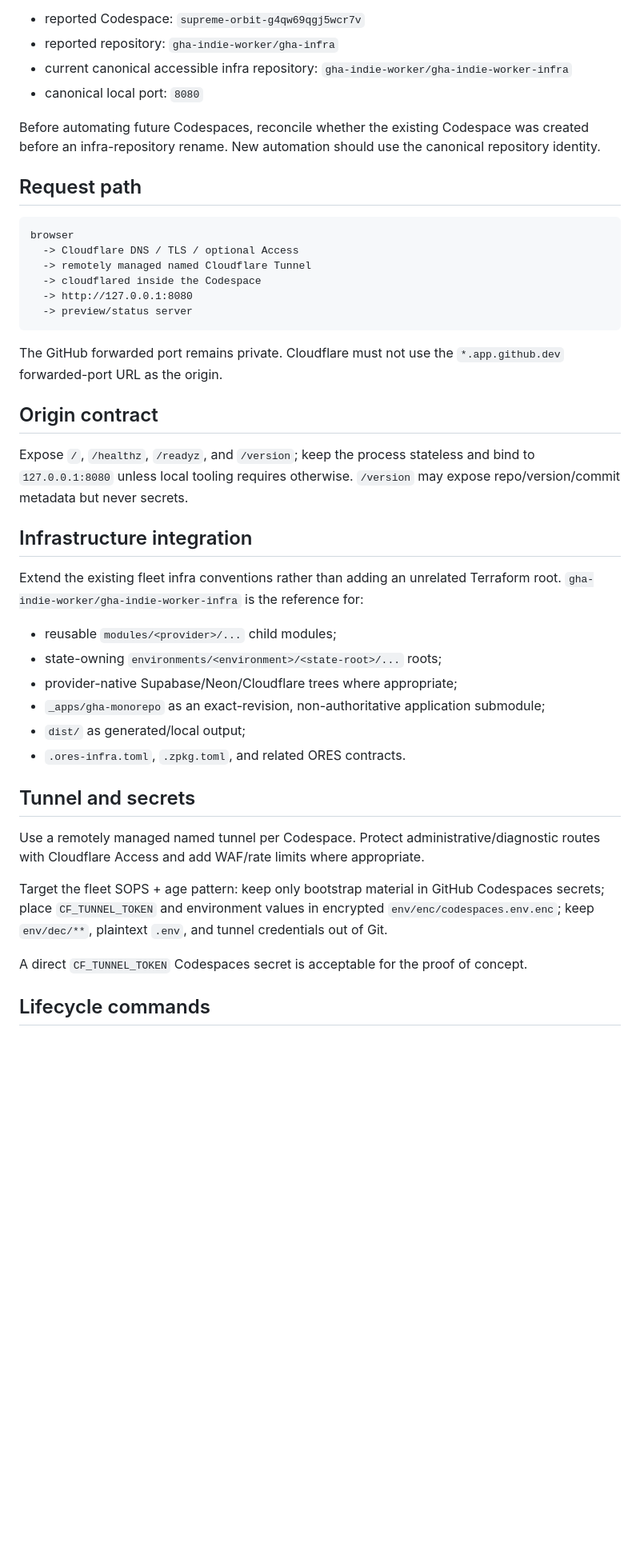
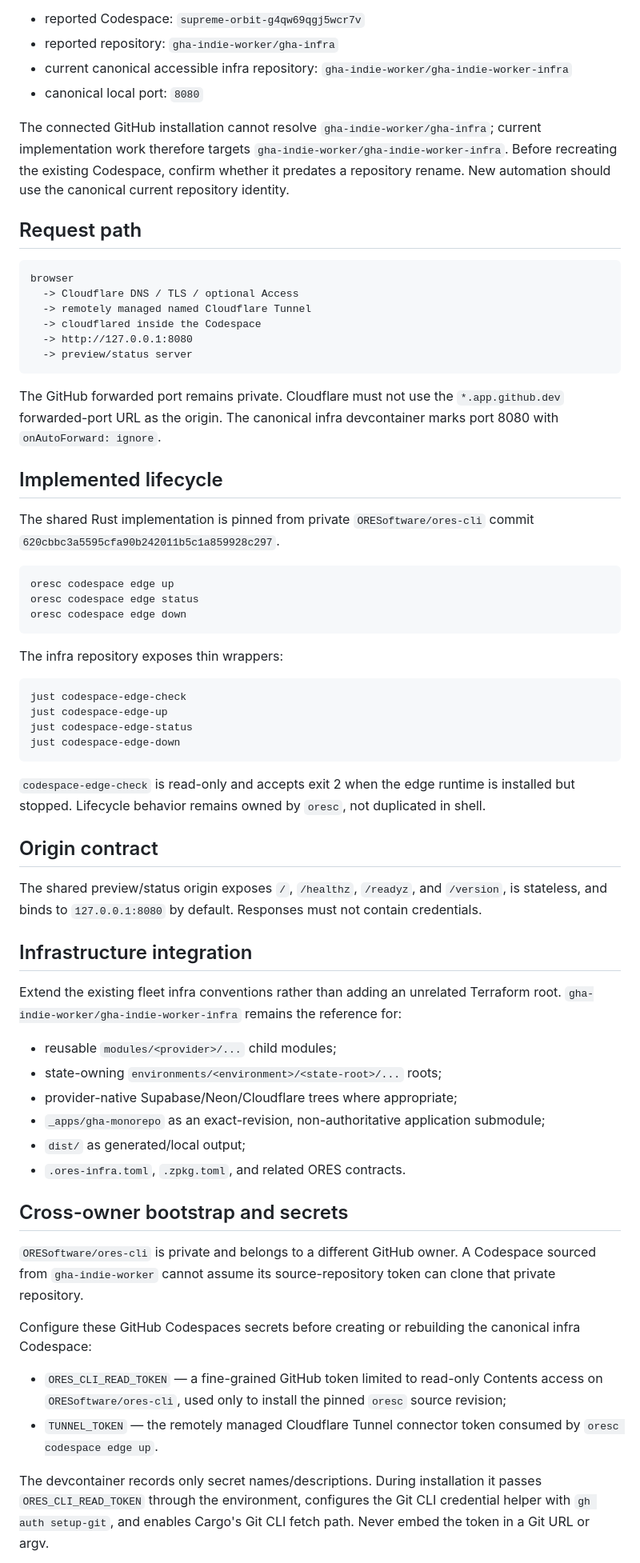
Before and after one commit to gha-indie-worker/.github, a Markdown page: docs/CODESPACES_EDGE_HOSTING.md, the part around one of its changes. Shown at 80% size. GitHub-like rendering; blank space fills up the shorter version.

Commit message:
Document implemented Codespace edge bootstrap

````diff
--- a/docs/CODESPACES_EDGE_HOSTING.md
+++ b/docs/CODESPACES_EDGE_HOSTING.md
@@ -13,7 +13,7 @@ Current GHA Indie Worker origin:
 - current canonical accessible infra repository: `gha-indie-worker/gha-indie-worker-infra`
 - canonical local port: `8080`
 
-Before automating future Codespaces, reconcile whether the existing Codespace was created before an infra-repository rename. New automation should use the canonical repository identity.
+The connected GitHub installation cannot resolve `gha-indie-worker/gha-infra`; current implementation work therefore targets `gha-indie-worker/gha-indie-worker-infra`. Before recreating the existing Codespace, confirm whether it predates a repository rename. New automation should use the canonical current repository identity.
 
 ## Request path
 
@@ -26,15 +26,36 @@ browser
   -> preview/status server
 ```
 
-The GitHub forwarded port remains private. Cloudflare must not use the `*.app.github.dev` forwarded-port URL as the origin.
+The GitHub forwarded port remains private. Cloudflare must not use the `*.app.github.dev` forwarded-port URL as the origin. The canonical infra devcontainer marks port 8080 with `onAutoForward: ignore`.
+
+## Implemented lifecycle
+
+The shared Rust implementation is pinned from private `ORESoftware/ores-cli` commit `620cbbc3a5595cfa90b242011b5c1a859928c297`.
+
+```text
+oresc codespace edge up
+oresc codespace edge status
+oresc codespace edge down
+```
+
+The infra repository exposes thin wrappers:
+
+```text
+just codespace-edge-check
+just codespace-edge-up
+just codespace-edge-status
+just codespace-edge-down
+```
+
+`codespace-edge-check` is read-only and accepts exit 2 when the edge runtime is installed but stopped. Lifecycle behavior remains owned by `oresc`, not duplicated in shell.
 
 ## Origin contract
 
-Expose `/`, `/healthz`, `/readyz`, and `/version`; keep the process stateless and bind to `127.0.0.1:8080` unless local tooling requires otherwise. `/version` may expose repo/version/commit metadata but never secrets.
+The shared preview/status origin exposes `/`, `/healthz`, `/readyz`, and `/version`, is stateless, and binds to `127.0.0.1:8080` by default. Responses must not contain credentials.
 
 ## Infrastructure integration
 
-Extend the existing fleet infra conventions rather than adding an unrelated Terraform root. `gha-indie-worker/gha-indie-worker-infra` is the reference for:
+Extend the existing fleet infra conventions rather than adding an unrelated Terraform root. `gha-indie-worker/gha-indie-worker-infra` remains the reference for:
 
 - reusable `modules/<provider>/...` child modules;
 - state-owning `environments/<environment>/<state-root>/...` roots;
@@ -43,13 +64,14 @@ Extend the existing fleet infra conventions rather than adding an unrelated Terr
 - `dist/` as generated/local output;
 - `.ores-infra.toml`, `.zpkg.toml`, and related ORES contracts.
 
-## Tunnel and secrets
+## Cross-owner bootstrap and secrets
 
-Use a remotely managed named tunnel per Codespace. Protect administrative/diagnostic routes with Cloudflare Access and add WAF/rate limits where appropriate.
+`ORESoftware/ores-cli` is private and belongs to a different GitHub owner. A Codespace sourced from `gha-indie-worker` cannot assume its source-repository token can clone that private repository.
 
-Target the fleet SOPS + age pattern: keep only bootstrap material in GitHub Codespaces secrets; place `CF_TUNNEL_TOKEN` and environment values in encrypted `env/enc/codespaces.env.enc`; keep `env/dec/**`, plaintext `.env`, and tunnel credentials out of Git.
+Configure these GitHub Codespaces secrets before creating or rebuilding the canonical infra Codespace:
 
-A direct `CF_TUNNEL_TOKEN` Codespaces secret is acceptable for the proof of concept.
+- `ORES_CLI_READ_TOKEN` — a fine-grained GitHub token limited to read-only Contents access on `ORESoftware/ores-cli`, used only to install the pinned `oresc` source revision;
+- `TUNNEL_TOKEN` — the remotely managed Cloudflare Tunnel connector token consumed by `oresc codespace edge up`.
 
-## Lifecycle commands
+The devcontainer records only secret names/descriptions. During installation it passes `ORES_CLI_READ_TOKEN` through the environment, configures the Git CLI credential helper with `gh auth setup-git`, and enables Cargo's Git CLI fetch path. Never embed the token in a Git URL or argv.
 
````
Also changed, not shown: other parts of docs/CODESPACES_EDGE_HOSTING.md (+19 -3 lines).
